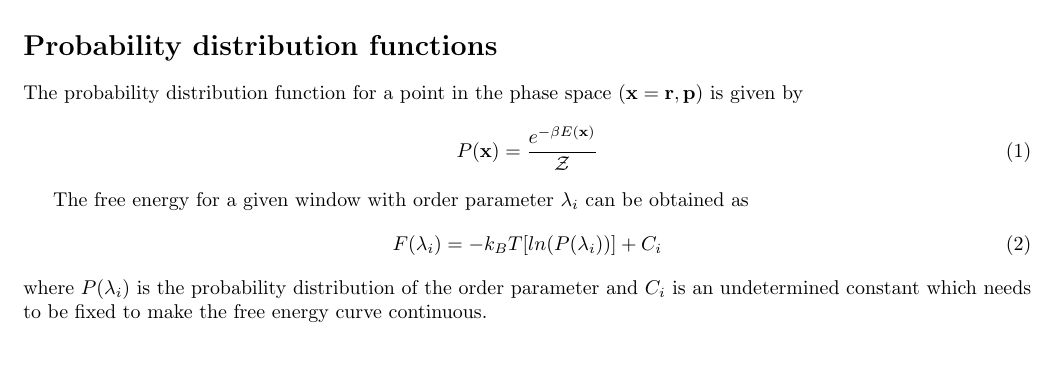
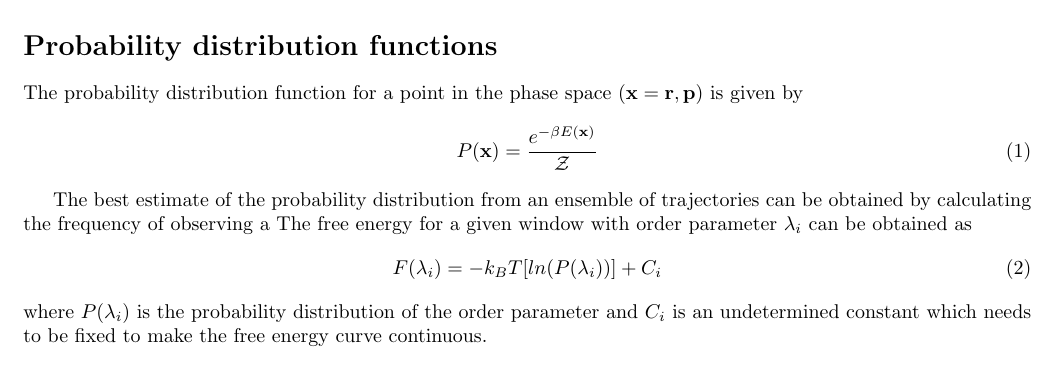
Before and after one commit to sreeganb/tps-readup, a LaTeX document (group-meeting/june_09_2021/report.tex): part of the page, cut so that both start at the same text. Compiled offline with pdfLaTeX.

Commit message:
some minor changes

```diff
--- a/group-meeting/june_09_2021/report.tex
+++ b/group-meeting/june_09_2021/report.tex
@@ -17,7 +17,8 @@ The probability distribution function for a point in the phase space ($\mathbf{x
 P(\mathbf{x}) = \frac{e^{-\beta E(\mathbf{x})}}{\mathcal{Z}}
 \end{equation}
 
-
+The best estimate of the probability distribution from an ensemble of trajectories can be
+obtained by calculating the frequency of observing a
 The free energy for a given window with order parameter $\lambda_i$ can be obtained as
 \begin{equation}
 F(\lambda_i) = -k_{B}T[ln(P(\lambda_i))] + C_i
```
